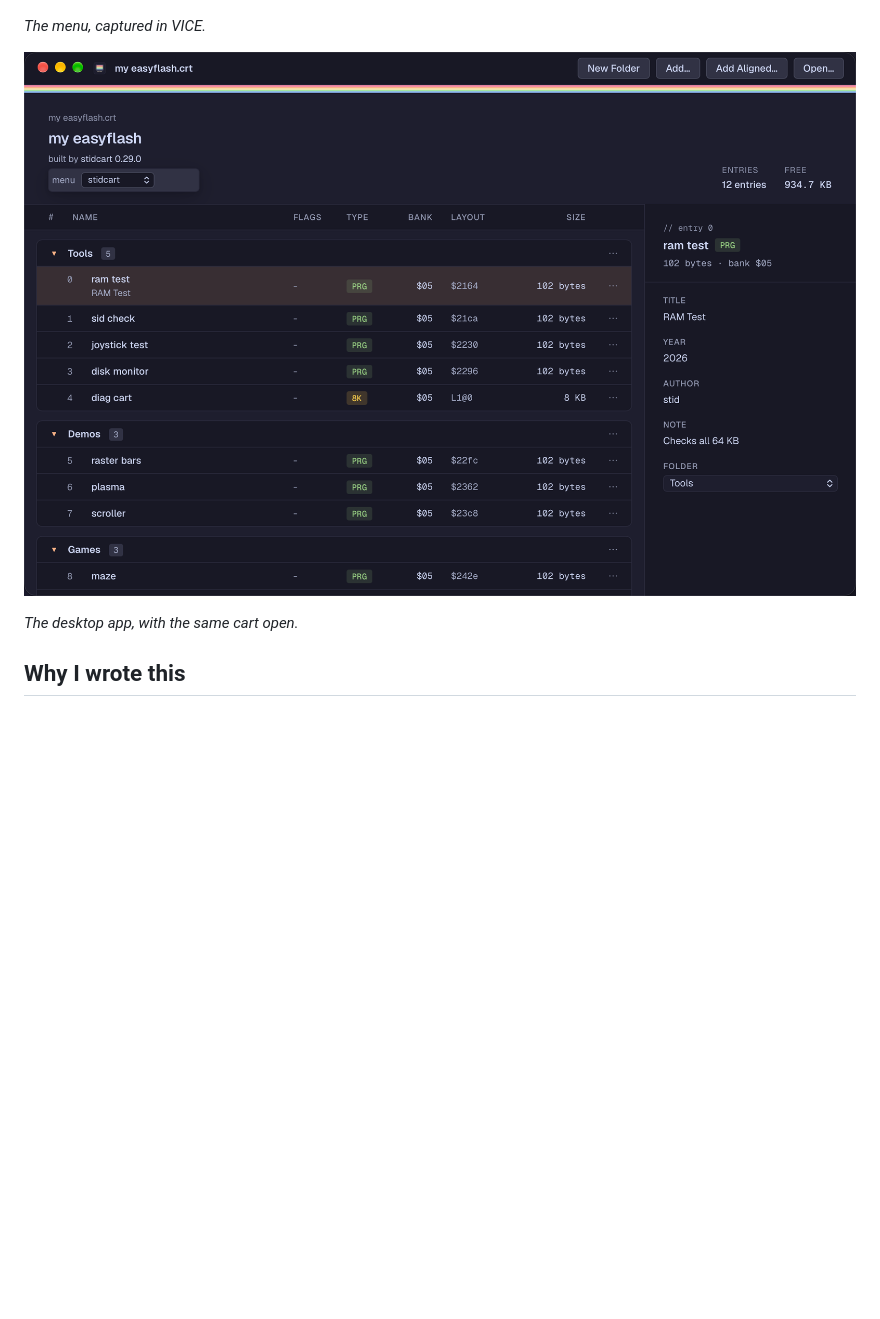
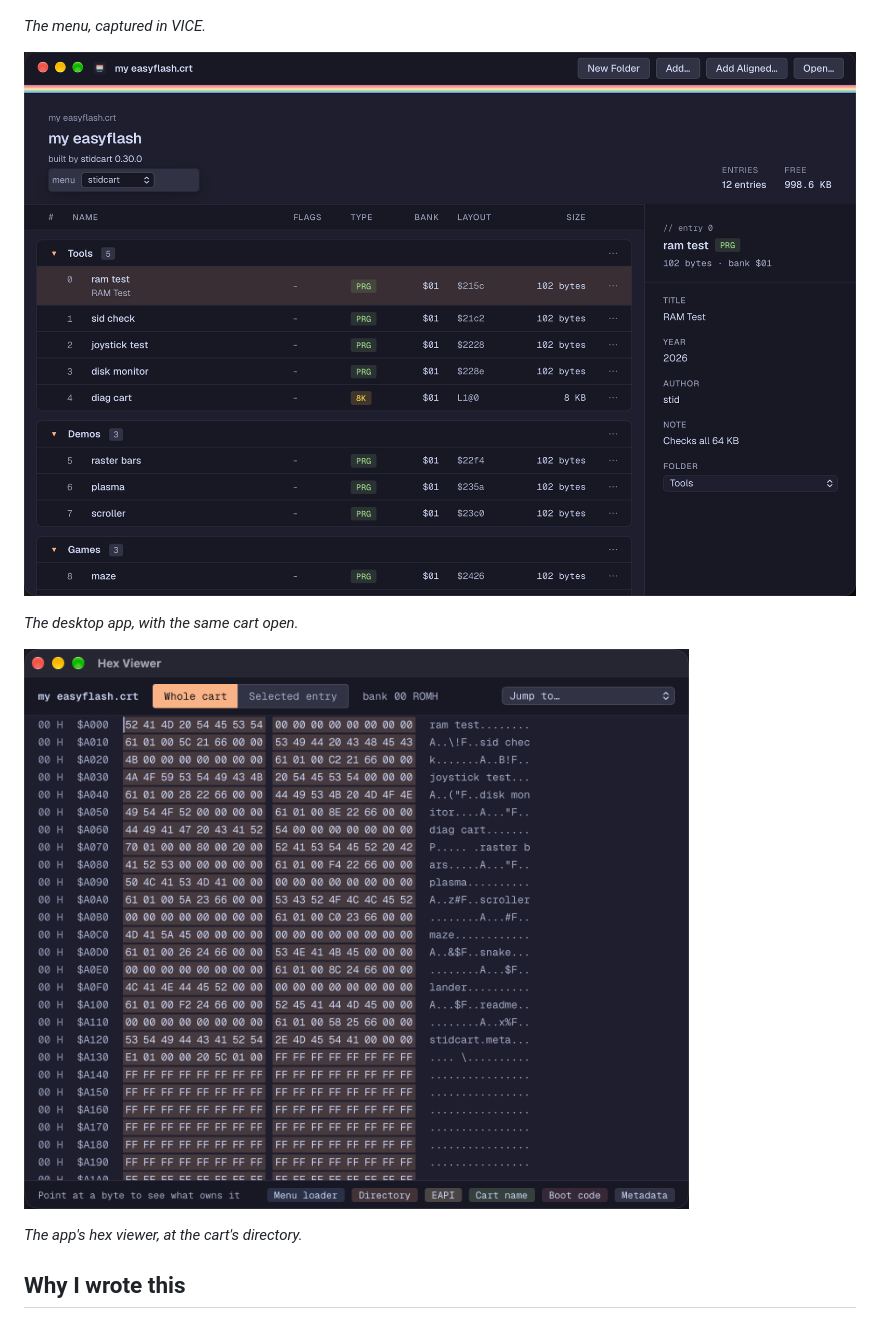
Before and after one commit to stid/stidcart, a Markdown page: README.md, the part around the change. Drawn GitHub-style; pictures changed too: docs/guide/img/app.png, docs/guide/img/hex.png (added); blank space fills up the shorter version.

Commit message:
docs: show the hex viewer in the README and the app guide
A new screenshot of the hex viewer at the cart's directory, under the app
screenshot in the README and at the top of "Looking at the bytes". The
app screenshot is retaken on the same cart, so its header reads 0.30.0.

Co-Authored-By: Claude Opus 5.5 <noreply@anthropic.com>
Claude-Session: https://claude.ai/code/session_01Hc37cWRHq87Uo8LMvnEq6T

```diff
--- a/README.md
+++ b/README.md
@@ -12,6 +12,10 @@ for the C64 side. I use it with an EasyFlash 3.
 ![The stidcart desktop app with a cart open: three folders of entries, and the selected entry's title, year, author, note and folder beside the list](docs/guide/img/app.png)
 
 *The desktop app, with the same cart open.*
+
+![The app's hex viewer showing bank 0 of the cart: the directory, with each entry's name readable in the character column, and a legend of what owns the tinted bytes](docs/guide/img/hex.png)
+
+*The app's hex viewer, at the cart's directory.*
 
 ## Why I wrote this
 
```
Also changed, not shown: docs/guide/app.md (+2 -0 lines).
